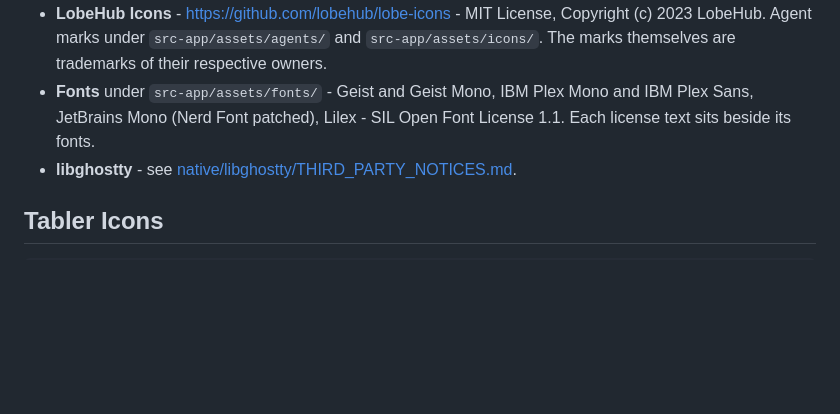
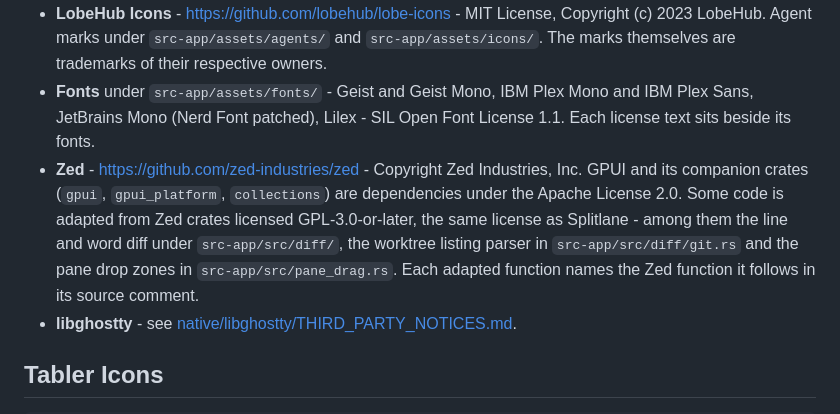
Before and after one commit to ivkan/splitlane, a Markdown page: THIRD_PARTY_NOTICES.md, the part around the change. Drawn GitHub-style; blank space fills up the shorter version.

Commit message:
docs: credit Zed for GPUI and the code adapted from its crates
GPUI comes from the Zed repository under Apache-2.0, and several functions
(the line and word diff, the worktree parser, the pane drop zones) are
adapted from Zed crates under GPL-3.0-or-later. The source comments said so,
but the README acknowledgements and the third-party notices did not.

Co-Authored-By: Claude Opus 5.5 <noreply@anthropic.com>

```diff
--- a/THIRD_PARTY_NOTICES.md
+++ b/THIRD_PARTY_NOTICES.md
@@ -21,6 +21,14 @@ are in their own packages and are checked by `cargo deny` (`deny.toml`).
 - **Fonts** under `src-app/assets/fonts/` - Geist and Geist Mono, IBM Plex Mono
   and IBM Plex Sans, JetBrains Mono (Nerd Font patched), Lilex - SIL Open Font
   License 1.1. Each license text sits beside its fonts.
+- **Zed** - <https://github.com/zed-industries/zed> - Copyright Zed
+  Industries, Inc. GPUI and its companion crates (`gpui`, `gpui_platform`,
+  `collections`) are dependencies under the Apache License 2.0. Some code is
+  adapted from Zed crates licensed GPL-3.0-or-later, the same license as
+  Splitlane - among them the line and word diff under `src-app/src/diff/`,
+  the worktree listing parser in `src-app/src/diff/git.rs` and the pane drop
+  zones in `src-app/src/pane_drag.rs`. Each adapted function names the Zed
+  function it follows in its source comment.
 - **libghostty** - see
   [native/libghostty/THIRD_PARTY_NOTICES.md](native/libghostty/THIRD_PARTY_NOTICES.md).
 
```
Also changed, not shown: README.md (+5 -0 lines).
